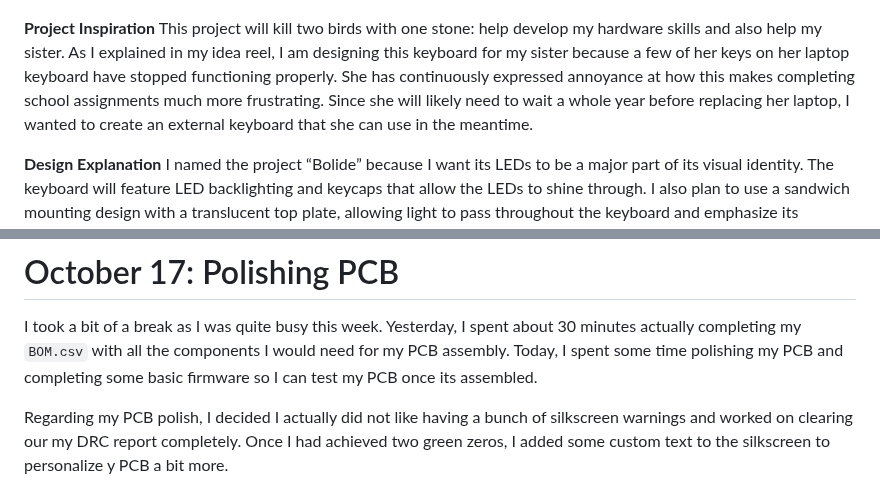
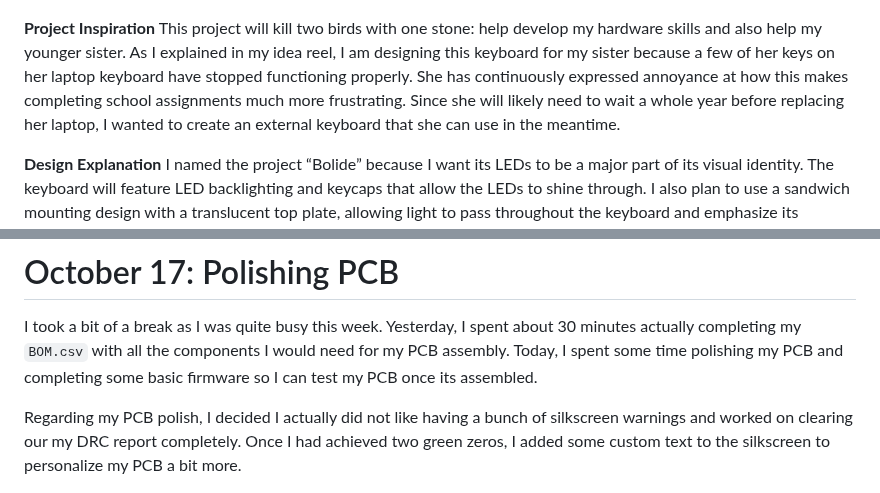
Before and after one commit to ReuTheCoder/bolide-65-keeb, a Markdown page: JOURNAL.md, 2 parts joined by grey strips. GitHub-like rendering.

```diff
--- a/JOURNAL.md
+++ b/JOURNAL.md
@@ -18,7 +18,7 @@ During this research process, I learned about and decided on different keyboard
 ![google docs](assets/journal/bolide-journal-docs_plan.jpeg)
 
 **Project Inspiration**
-This project will kill two birds with one stone: help develop my hardware skills and also help my sister. As I explained in my idea reel, I am designing this keyboard for my sister because a few of her keys on her laptop keyboard have stopped functioning properly. She has continuously expressed annoyance at how this makes completing school assignments much more frustrating. Since she will likely need to wait a whole year before replacing her laptop, I wanted to create an external keyboard that she can use in the meantime.
+This project will kill two birds with one stone: help develop my hardware skills and also help my younger sister. As I explained in my idea reel, I am designing this keyboard for my sister because a few of her keys on her laptop keyboard have stopped functioning properly. She has continuously expressed annoyance at how this makes completing school assignments much more frustrating. Since she will likely need to wait a whole year before replacing her laptop, I wanted to create an external keyboard that she can use in the meantime.
 
 **Design Explanation**
 I named the project “Bolide” because I want its LEDs to be a major part of its visual identity. The keyboard will feature LED backlighting and keycaps that allow the LEDs to shine through. I also plan to use a sandwich mounting design with a translucent top plate, allowing light to pass throughout the keyboard and emphasize its aestheticss
@@ -129,7 +129,7 @@ This was definitely due to my inexperience with PCB making in general. For insta
 
 I took a bit of a break as I was quite busy this week. Yesterday, I spent about 30 minutes actually completing my `BOM.csv` with all the components I would need for my PCB assembly. Today, I spent some time polishing my PCB and completing some basic firmware so I can test my PCB once its assembled.
 
-Regarding my PCB polish, I decided I actually did not like having a bunch of silkscreen warnings and worked on clearing our my DRC report completely. Once I had achieved two green zeros, I added some custom text to the silkscreen to personalize y PCB a bit more.
+Regarding my PCB polish, I decided I actually did not like having a bunch of silkscreen warnings and worked on clearing our my DRC report completely. Once I had achieved two green zeros, I added some custom text to the silkscreen to personalize my PCB a bit more.
 
 ![code](assets/journal/bolide65-journal-pcb_polished.png)
 
```
Also changed, not shown: other parts of JOURNAL.md (+20 -0 lines), assets/journal/bolide-journal-IM_DONE_XD.png (added).
